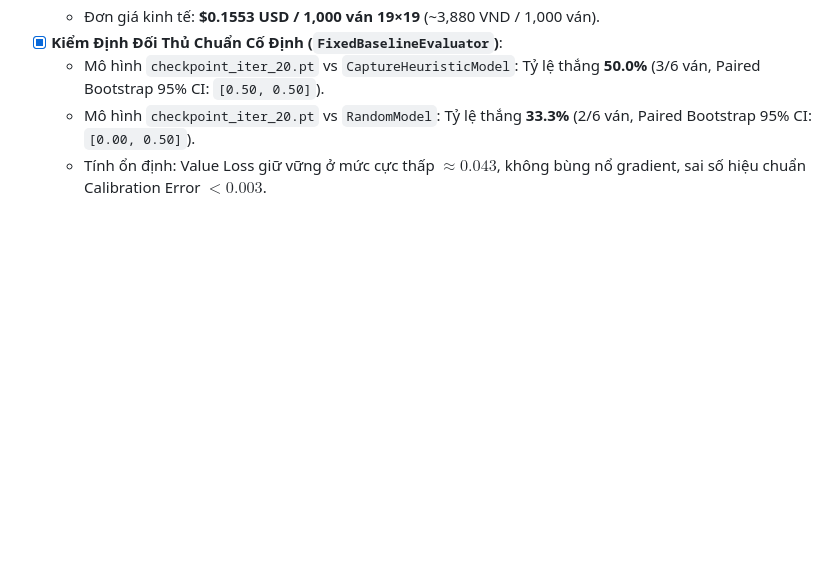
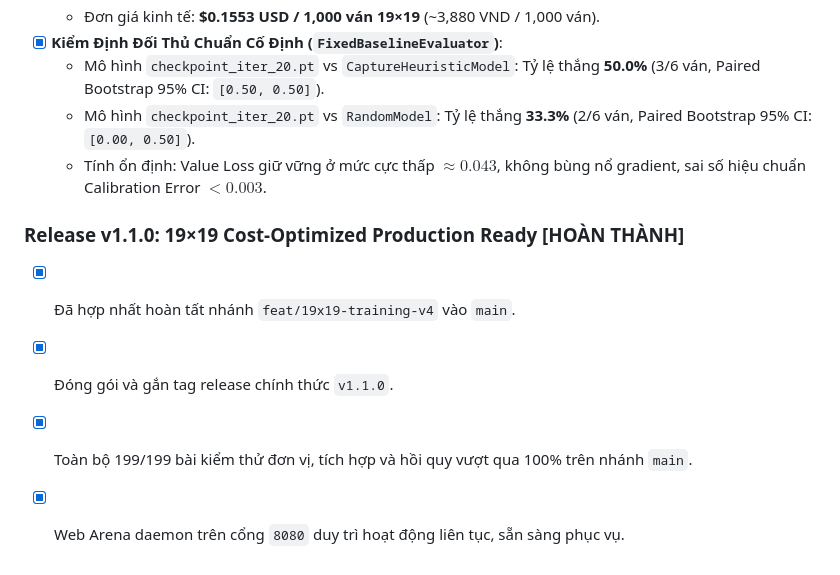
Before and after one commit to luongviettienns/CoVayAI, a Markdown page: PROJECT_PROGRESS.md, the part around the change. Drawn GitHub-style; blank space fills up the shorter version.

Commit message:
docs(release): document v1.1.0 release in PROJECT_PROGRESS.md

```diff
--- a/PROJECT_PROGRESS.md
+++ b/PROJECT_PROGRESS.md
@@ -714,3 +714,9 @@
   - Mô hình `checkpoint_iter_20.pt` vs `CaptureHeuristicModel`: Tỷ lệ thắng **50.0%** (3/6 ván, Paired Bootstrap 95% CI: `[0.50, 0.50]`).
   - Mô hình `checkpoint_iter_20.pt` vs `RandomModel`: Tỷ lệ thắng **33.3%** (2/6 ván, Paired Bootstrap 95% CI: `[0.00, 0.50]`).
   - Tính ổn định: Value Loss giữ vững ở mức cực thấp $\approx 0.043$, không bùng nổ gradient, sai số hiệu chuẩn Calibration Error $< 0.003$.
+
+### Release v1.1.0: 19×19 Cost-Optimized Production Ready [HOÀN THÀNH]
+- [x] Đã hợp nhất hoàn tất nhánh `feat/19x19-training-v4` vào `main`.
+- [x] Đóng gói và gắn tag release chính thức `v1.1.0`.
+- [x] Toàn bộ 199/199 bài kiểm thử đơn vị, tích hợp và hồi quy vượt qua 100% trên nhánh `main`.
+- [x] Web Arena daemon trên cổng `8080` duy trì hoạt động liên tục, sẵn sàng phục vụ.
```
